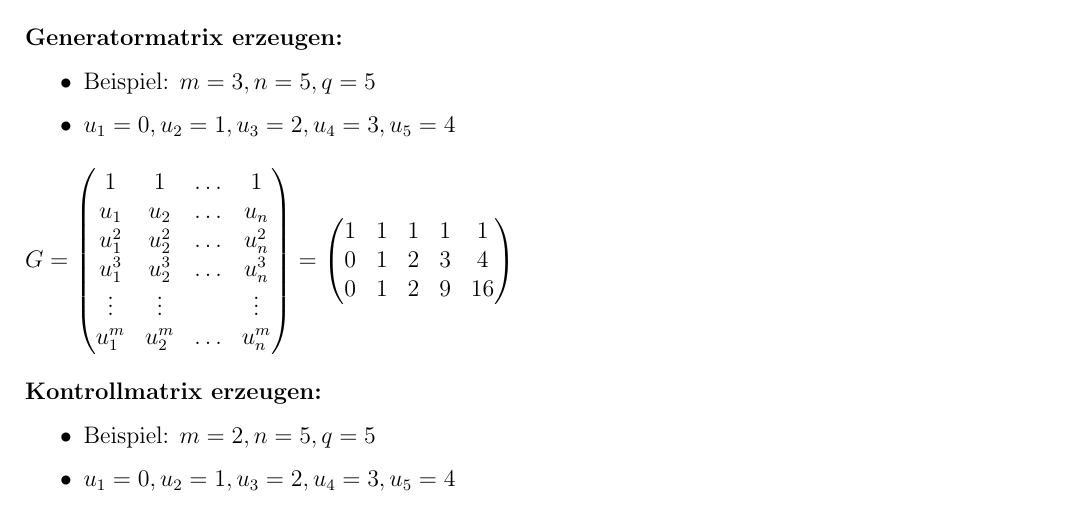
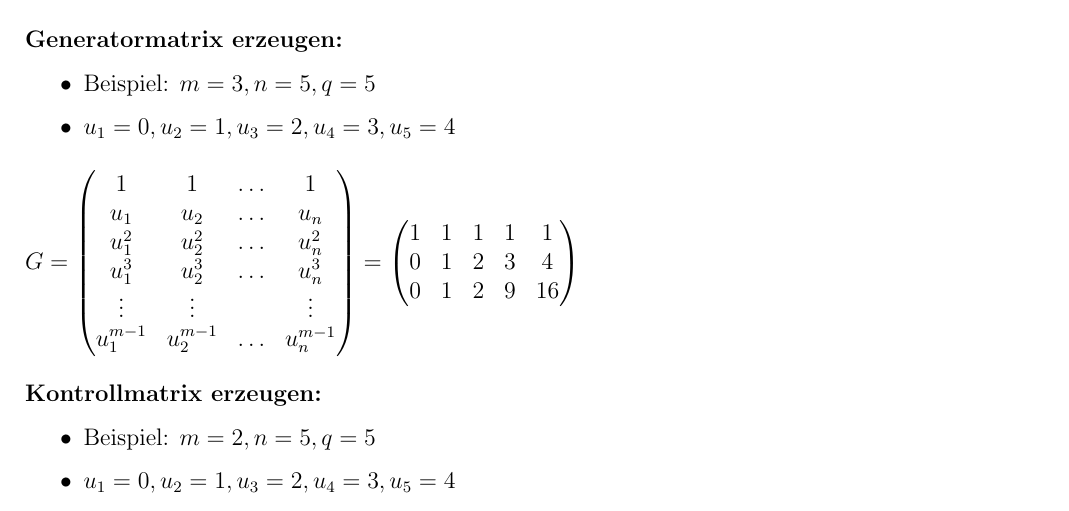
Before and after one commit to mxcom/Diskrete-Mathematik, a LaTeX document (src/main.tex, which reads src/sections/2/2_4.tex): part of page 15 of 28, cut so that both start at the same text. Compiled offline with pdfLaTeX.

Commit message:
minor correction

```diff
--- a/src/sections/2/2_4.tex
+++ b/src/sections/2/2_4.tex
@@ -77,7 +77,7 @@ u_1   & u_2    & \dots & u_n\\
 u_1^2  & u_2^2  & \dots & u_n^2\\
 u_1^3  & u_2^3  & \dots & u_n^3\\
 \vdots & \vdots &  & \vdots\\
-u_1^m  & u_2^m  & \dots & u_n^m
+u_1^{m-1}  & u_2^{m-1}  & \dots & u_n^{m-1}
 \end{pmatrix} = \begin{pmatrix}
 1 & 1 & 1 & 1 & 1\\
 0 & 1 & 2 & 3 & 4\\
```
Also changed, not shown: src/main.pdf.
